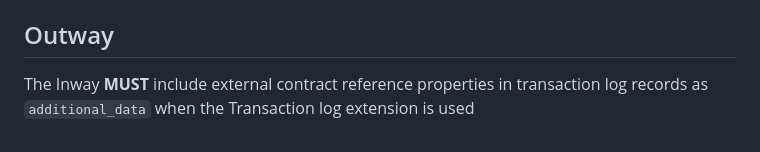
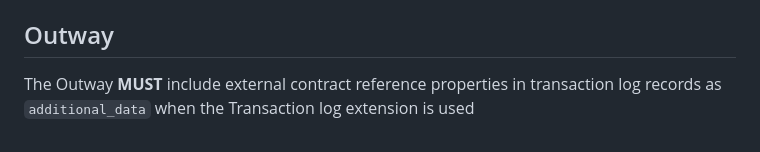
Before and after one commit to Logius-standaarden/fsc-external-contract, a Markdown page: specifications.md, the part around the change. Rendered like a GitHub page.

Commit message:
use outway instead of inway

```diff
--- a/specifications.md
+++ b/specifications.md
@@ -115,4 +115,4 @@ The Inway **MUST** include external contract reference properties in transaction
 
 ## Outway
 
-The Inway **MUST** include external contract reference properties in transaction log records as `additional_data` when the Transaction log extension is used
+The Outway **MUST** include external contract reference properties in transaction log records as `additional_data` when the Transaction log extension is used
```
